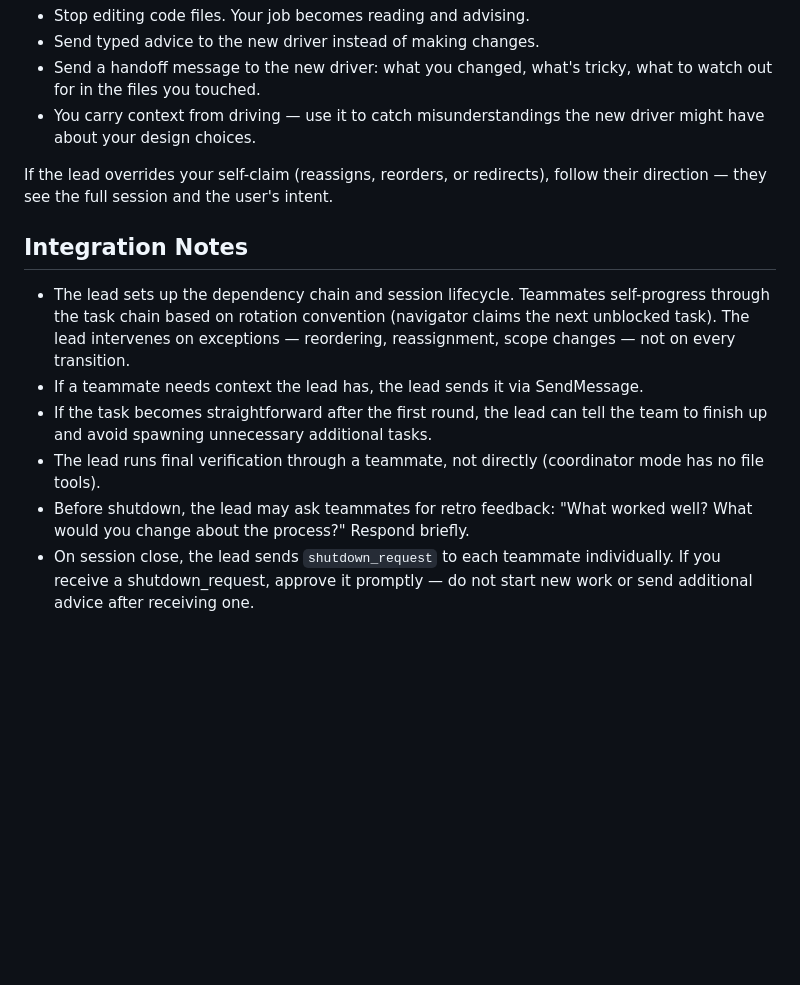
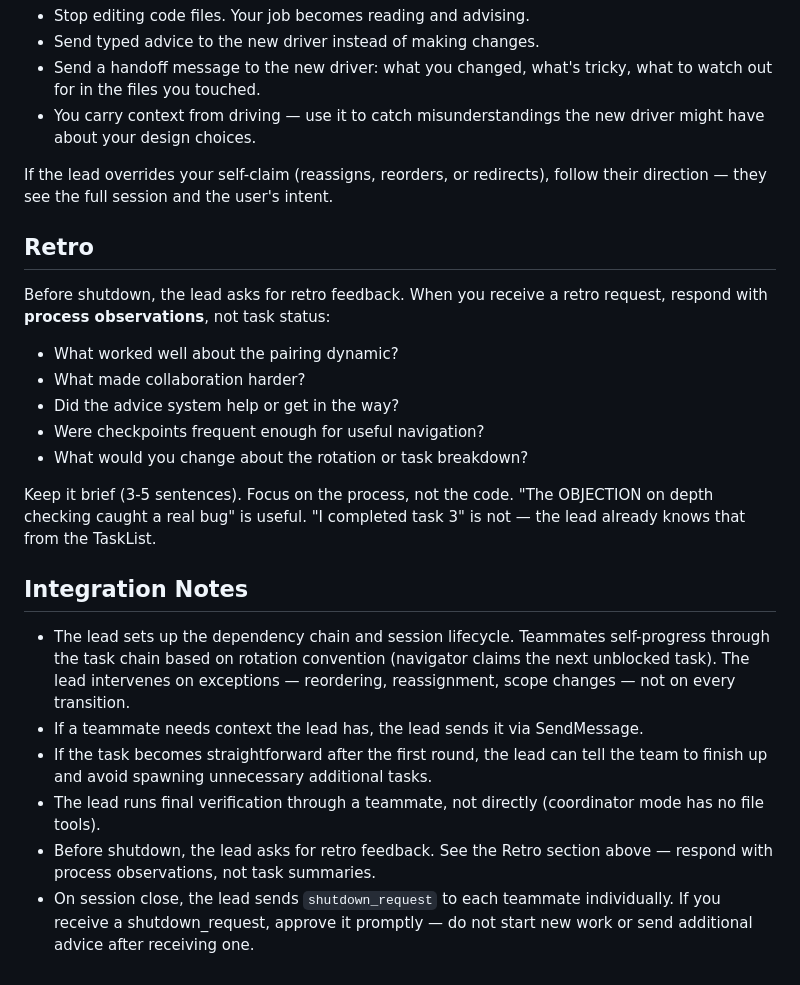
Before and after one commit to mikewolfd/xp-popcorn-skill, a Markdown page: skills/popcorn-xp-protocol/SKILL.md, the part around the change. Rendered like a GitHub page; blank space fills up the shorter version.

Commit message:
feat(protocol): add retro instructions to protocol prompts (R2)

```diff
--- a/skills/popcorn-xp-protocol/SKILL.md
+++ b/skills/popcorn-xp-protocol/SKILL.md
@@ -204,11 +204,22 @@ After your task completes, you become the NAVIGATOR. The agent who was navigatin
 
 If the lead overrides your self-claim (reassigns, reorders, or redirects), follow their direction — they see the full session and the user's intent.
 
+## Retro
+
+Before shutdown, the lead asks for retro feedback. When you receive a retro request, respond with **process observations**, not task status:
+- What worked well about the pairing dynamic?
+- What made collaboration harder?
+- Did the advice system help or get in the way?
+- Were checkpoints frequent enough for useful navigation?
+- What would you change about the rotation or task breakdown?
+
+Keep it brief (3-5 sentences). Focus on the process, not the code. "The OBJECTION on depth checking caught a real bug" is useful. "I completed task 3" is not — the lead already knows that from the TaskList.
+
 ## Integration Notes
 
 - The lead sets up the dependency chain and session lifecycle. Teammates self-progress through the task chain based on rotation convention (navigator claims the next unblocked task). The lead intervenes on exceptions — reordering, reassignment, scope changes — not on every transition.
 - If a teammate needs context the lead has, the lead sends it via SendMessage.
 - If the task becomes straightforward after the first round, the lead can tell the team to finish up and avoid spawning unnecessary additional tasks.
 - The lead runs final verification through a teammate, not directly (coordinator mode has no file tools).
-- Before shutdown, the lead may ask teammates for retro feedback: "What worked well? What would you change about the process?" Respond briefly.
+- Before shutdown, the lead asks for retro feedback. See the Retro section above — respond with process observations, not task summaries.
 - On session close, the lead sends `shutdown_request` to each teammate individually. If you receive a shutdown_request, approve it promptly — do not start new work or send additional advice after receiving one.
```
Also changed, not shown: references/protocol.md (+7 -1 lines).
